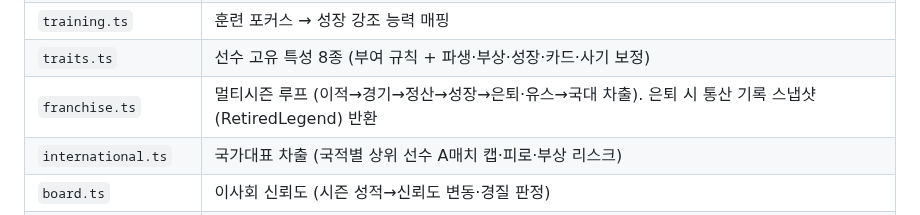
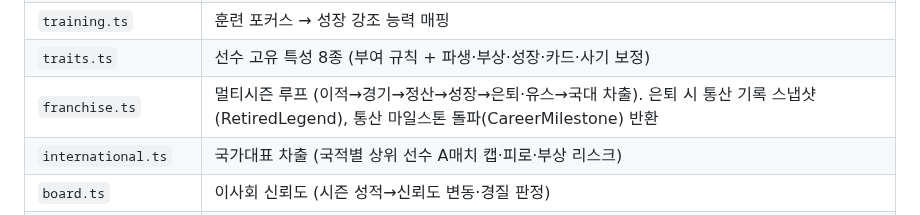
Before and after one commit to Hyunjoon-Jin/-, a Markdown page: packages/engine/README.md, the part around the change. GitHub-like rendering.

```diff
--- a/packages/engine/README.md
+++ b/packages/engine/README.md
@@ -35,7 +35,7 @@
 | `progression.ts` | 시즌 경계 성장·노화 (잠재력 수렴 / 노장 하락, 훈련 포커스 반영) |
 | `training.ts` | 훈련 포커스 → 성장 강조 능력 매핑 |
 | `traits.ts` | 선수 고유 특성 8종 (부여 규칙 + 파생·부상·성장·카드·사기 보정) |
-| `franchise.ts` | 멀티시즌 루프 (이적→경기→정산→성장→은퇴·유스→국대 차출). 은퇴 시 통산 기록 스냅샷(RetiredLegend) 반환 |
+| `franchise.ts` | 멀티시즌 루프 (이적→경기→정산→성장→은퇴·유스→국대 차출). 은퇴 시 통산 기록 스냅샷(RetiredLegend), 통산 마일스톤 돌파(CareerMilestone) 반환 |
 | `international.ts` | 국가대표 차출 (국적별 상위 선수 A매치 캡·피로·부상 리스크) |
 | `board.ts` | 이사회 신뢰도 (시즌 성적→신뢰도 변동·경질 판정) |
 | `demands.ts` | 이사회 특별 요구 (임금 감축·컵 우승·득점왕 생성·평가·신뢰도 연동) |
```
Also changed, not shown: README.md (+2 -1 lines), docs/design.md (+4 -0 lines), docs/screenshots/02-dashboard.png, 8 other files.
